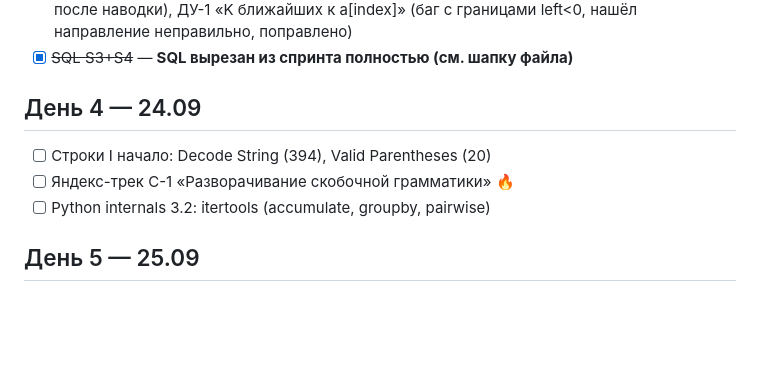
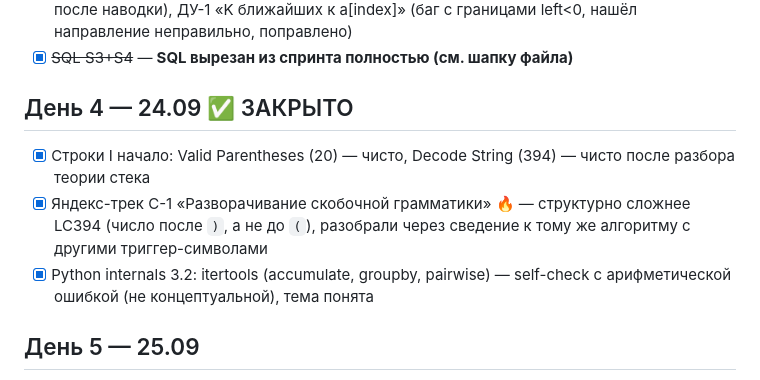
Before and after one commit to ViktorVaskin98/academic, a Markdown page: interview-prep/SPRINT.md, the part around the change. Drawn GitHub-style; blank space fills up the shorter version.

Commit message:
feat: close sprint day 4 (strings I start)
Valid Parentheses, Decode String, Yandex track С-1 (bracket
grammar unfold — structurally harder than LC394 since the
multiplier trails the closing paren instead of leading the
bracket, resolved by reducing to the same push/pop algorithm
with different trigger characters), Python internals 3.2
(itertools: accumulate, pairwise, groupby).

Co-Authored-By: Claude Sonnet 5 <noreply@anthropic.com>

```diff
--- a/interview-prep/SPRINT.md
+++ b/interview-prep/SPRINT.md
@@ -34,10 +34,10 @@
 - [x] Яндекс-трек М-5 «Разделить массив на 3 подмассива» (два минимума за проход, чисто после наводки), ДУ-1 «K ближайших к a[index]» (баг с границами left<0, нашёл направление неправильно, поправлено)
 - [x] ~~SQL S3+S4~~ — **SQL вырезан из спринта полностью (см. шапку файла)**
 
-## День 4 — 24.09
-- [ ] Строки I начало: Decode String (394), Valid Parentheses (20)
-- [ ] Яндекс-трек С-1 «Разворачивание скобочной грамматики» 🔥
-- [ ] Python internals 3.2: itertools (accumulate, groupby, pairwise)
+## День 4 — 24.09 ✅ ЗАКРЫТО
+- [x] Строки I начало: Valid Parentheses (20) — чисто, Decode String (394) — чисто после разбора теории стека
+- [x] Яндекс-трек С-1 «Разворачивание скобочной грамматики» 🔥 — структурно сложнее LC394 (число после `)`, а не до `(`), разобрали через сведение к тому же алгоритму с другими триггер-символами
+- [x] Python internals 3.2: itertools (accumulate, groupby, pairwise) — self-check с арифметической ошибкой (не концептуальной), тема понята
 
 ## День 5 — 25.09
 - [ ] Daily Temperatures (739), String Compression (443)
```
